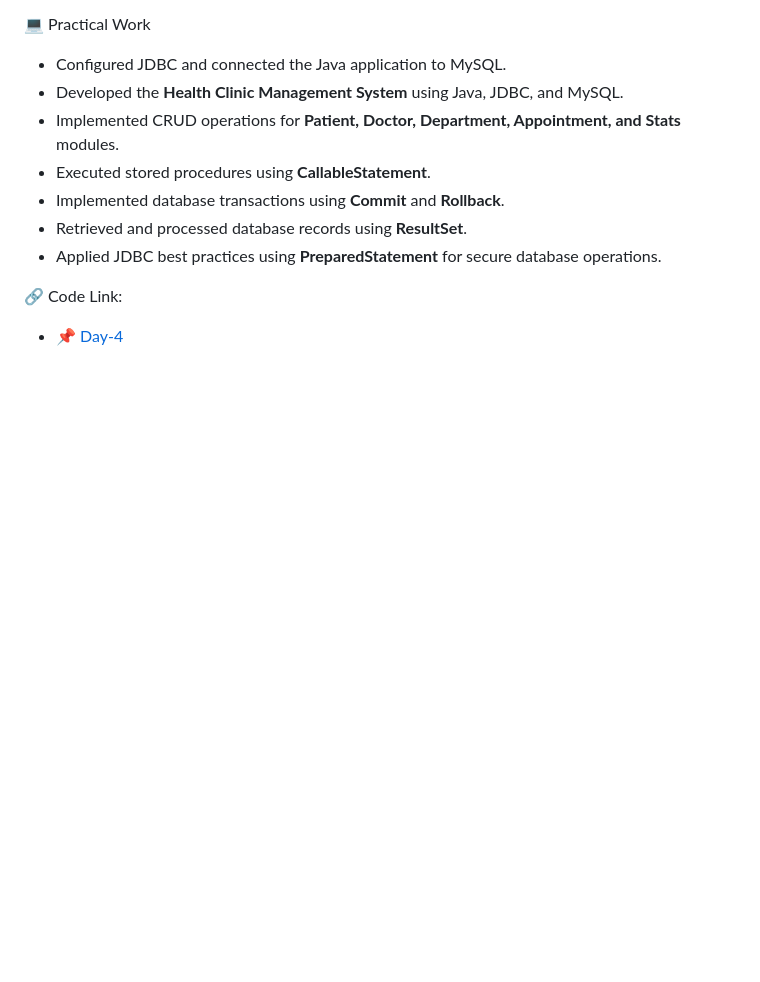
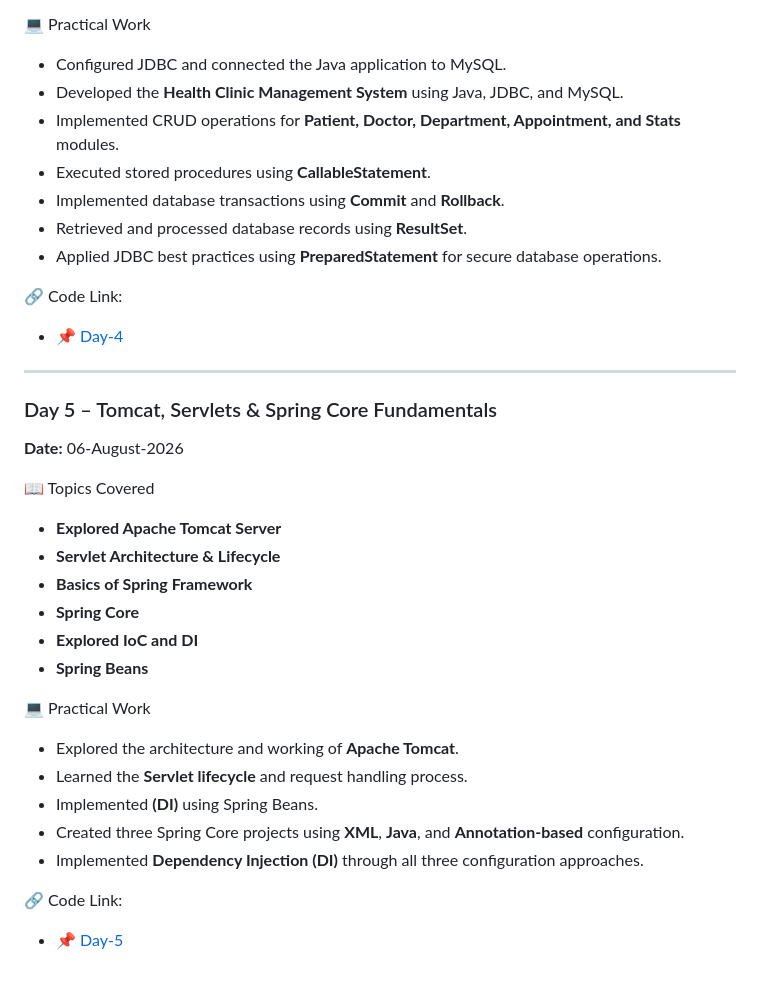
Before and after one commit to akshaykumarsingh7323/BridgeLabz-Training, a Markdown page: README.md, the part around the change. GitHub-like rendering; blank space fills up the shorter version.

Commit message:
[Akshay] : updated readme file for day-5 for practicing on dependency injection

```diff
--- a/README.md
+++ b/README.md
@@ -99,3 +99,28 @@
 
 🔗 Code Link:
 - 📌 [Day-4](https://github.com/akshaykumarsingh7323/BridgeLabz-Training/tree/Refresher-Training/Refresher-Training/Day-4)
+
+
+---
+
+
+### Day 5 – Tomcat, Servlets & Spring Core Fundamentals
+**Date:** 06-August-2026
+
+📖 Topics Covered
+- **Explored Apache Tomcat Server**
+- **Servlet Architecture & Lifecycle**
+- **Basics of Spring Framework**
+- **Spring Core**
+- **Explored IoC and DI**
+- **Spring Beans**
+
+💻 Practical Work
+- Explored the architecture and working of **Apache Tomcat**.
+- Learned the **Servlet lifecycle** and request handling process.
+- Implemented **(DI)** using Spring Beans.
+- Created three Spring Core projects using **XML**, **Java**, and **Annotation-based** configuration.
+- Implemented **Dependency Injection (DI)** through all three configuration approaches.
+
+🔗 Code Link:
+- 📌 [Day-5](https://github.com/akshaykumarsingh7323/BridgeLabz-Training/tree/Refresher-Training/Refresher-Training/Day-5)
```
